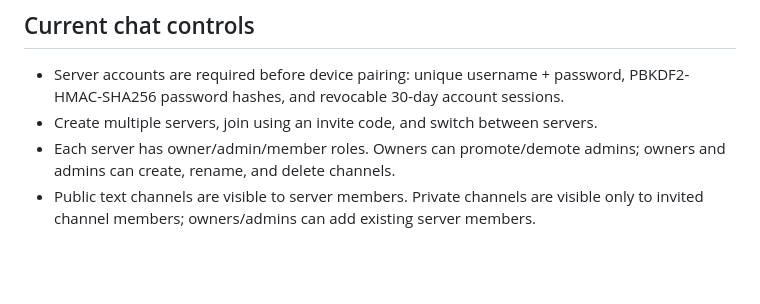
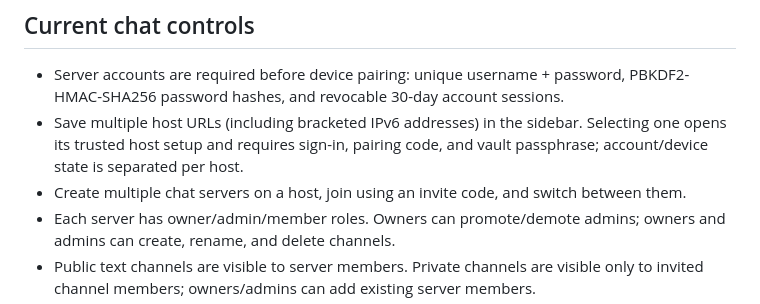
Before and after one commit to dollax26-official/terminus-secret-chatting, a Markdown page: README.md, the part around the change. Rendered like a GitHub page; blank space fills up the shorter version.

Commit message:
Document multi-host sidebar reconnect workflow

```diff
--- a/README.md
+++ b/README.md
@@ -39,7 +39,8 @@ Terminus Secrets gives you a Windows desktop client and an Android client that t
 ## Current chat controls
 
 - Server accounts are required before device pairing: unique username + password, PBKDF2-HMAC-SHA256 password hashes, and revocable 30-day account sessions.
-- Create multiple servers, join using an invite code, and switch between servers.
+- Save multiple host URLs (including bracketed IPv6 addresses) in the sidebar. Selecting one opens its trusted host setup and requires sign-in, pairing code, and vault passphrase; account/device state is separated per host.
+- Create multiple chat servers on a host, join using an invite code, and switch between them.
 - Each server has owner/admin/member roles. Owners can promote/demote admins; owners and admins can create, rename, and delete channels.
 - Public text channels are visible to server members. Private channels are visible only to invited channel members; owners/admins can add existing server members.
 - One-to-one and group direct messages are supported. The host checks conversation membership on message sync, sending, editing, deleting, reacting, and pinning.
```
